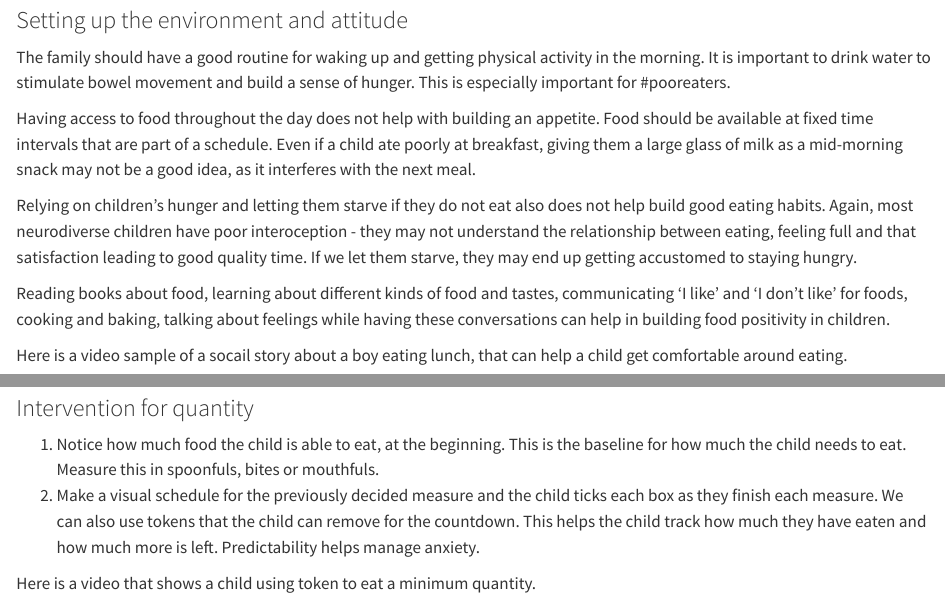
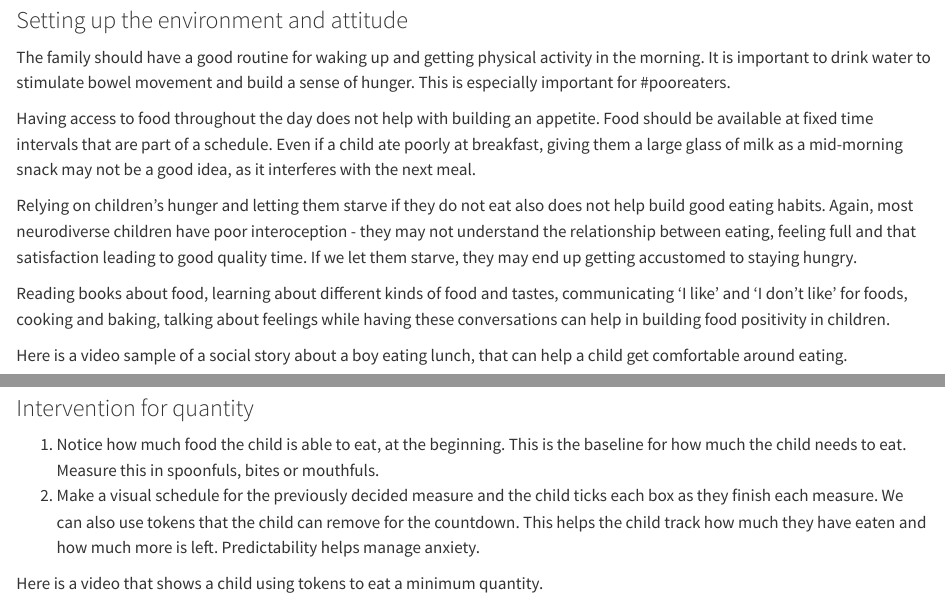
Before and after one commit to farmhill-learning/autism-guide, a Quarto document (resources.qmd): the page in a window 1100 px wide, from 1760 px down, and a second part further down, joined at a grey line. Rendered offline with R 4.5, knitr and Pandoc in place of Quarto, with nearby package versions.

Commit message:
Update resources.qmd

```diff
--- a/resources.qmd
+++ b/resources.qmd
@@ -56,5 +56,5 @@ Relying on children’s hunger and letting them starve if they do not eat also d
 
 Reading books about food, learning about different kinds of food and tastes, communicating ‘I like’ and ‘I don’t like’ for foods, cooking and baking, talking about feelings while having these conversations can help in building food positivity in children.
 
-Here is a video sample of a socail story about a boy eating lunch, that can help a child get comfortable around eating.
+Here is a video sample of a social story about a boy eating lunch, that can help a child get comfortable around eating.
 
@@ -67,5 +67,5 @@ All members of the family eating together as frequently as you can is important.
 1. Notice how much food the child is able to eat, at the beginning. This is the baseline for how much the child needs to eat. Measure this in spoonfuls, bites or mouthfuls.
 2. Make a visual schedule for the previously decided measure and the child ticks each box as they finish each measure. We can also use tokens that the child can remove for the countdown. This helps the child track how much they have eaten and how much more is left. Predictability helps manage anxiety.
 
-Here is a video that shows a child using token to eat a minimum quantity.
+Here is a video that shows a child using tokens to eat a minimum quantity.
 
```
Also changed, not shown: resources.qmd (4 more changed lines).
